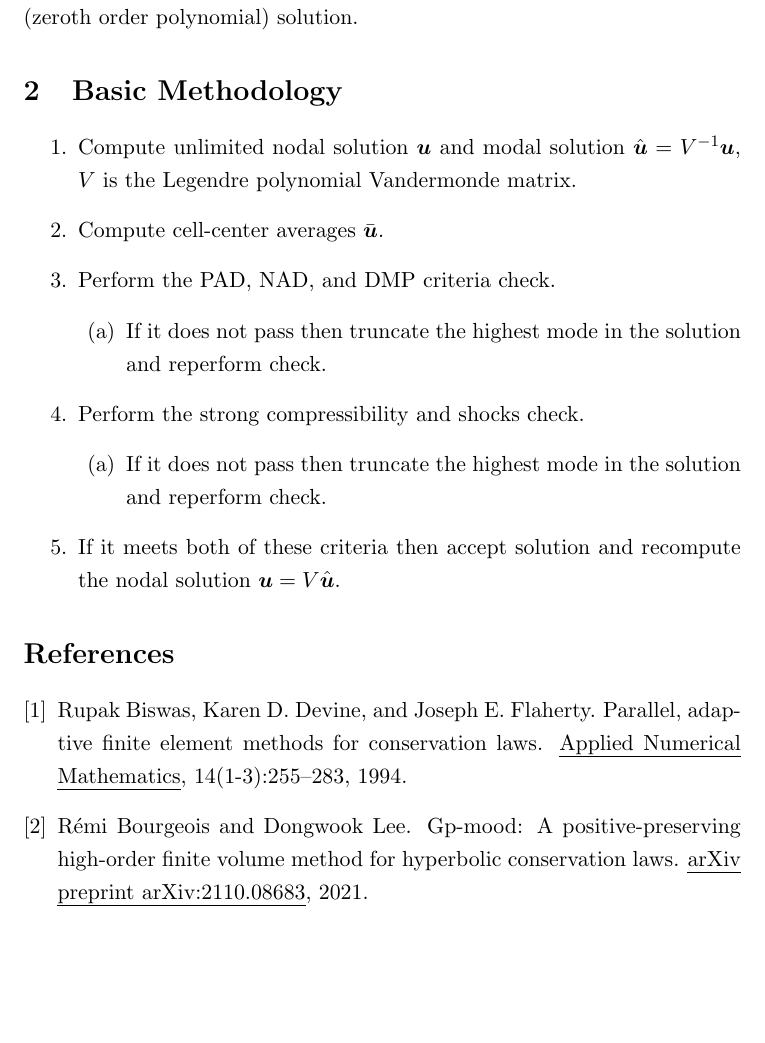
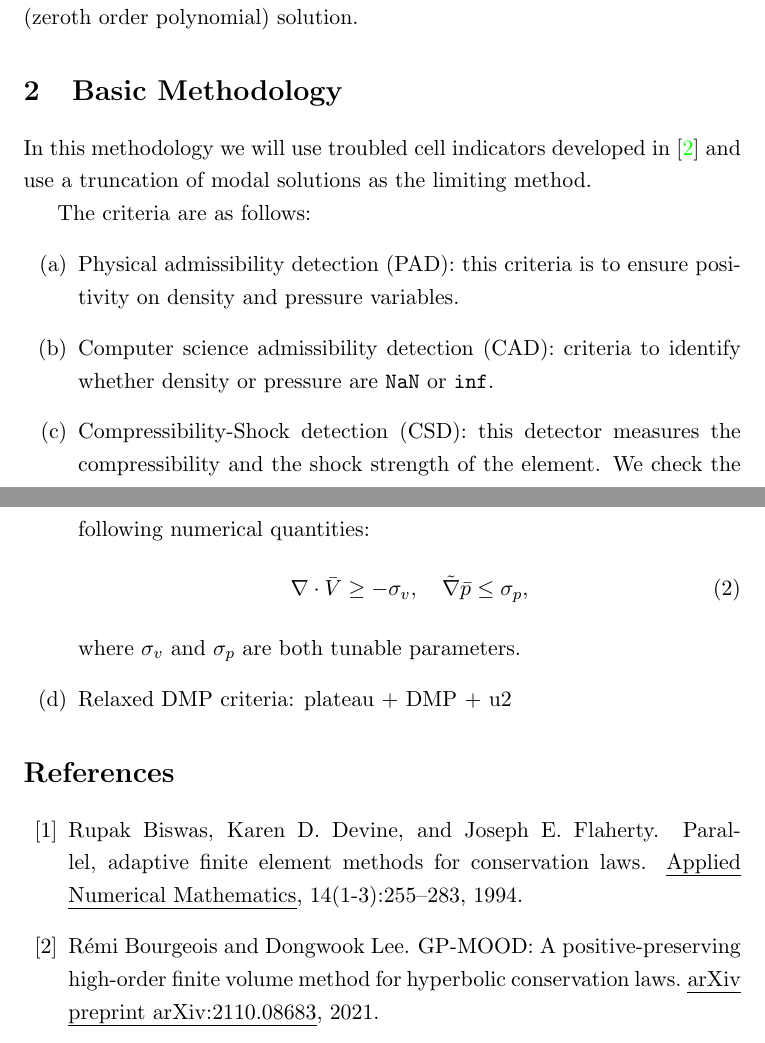
Before and after one commit to mjrodriguez/dg-mood-limiting, a LaTeX document (notes/project.tex): part of page 2 of 3 before the commit and two parts of pages 2 and 3 of 4 after it, the two joined at a grey line, cut so that both start at the same text, the shorter picture padded with empty space. Compiled offline with pdfLaTeX.

Commit message:
project notes

```diff
--- a/notes/project.tex
+++ b/notes/project.tex
@@ -69,20 +80,34 @@ Biswas et al. \cite{biswas1994parallel} present a way to systematically cascade
 Recently, \cite{bourgeois2021gp} used a GP-MOOD method for posteriori limiting on a small amount of cells. The GP-MOOD method uses a series of criteria to identify troubled cells and use a GP reconstruction to compute a lower order method before reducing to a first order Godunov method. We plan on adopting the criteria check to identify troubled cells and then cascade through the modes of the solution until we identify an acceptable solution or reaching a constant (zeroth order polynomial) solution.
 
 \section{Basic Methodology}
+In this methodology we will use troubled cell indicators developed in \cite{bourgeois2021gp} and use a truncation of modal solutions as the limiting method.
 
-\begin{enumerate}
-    \item Compute unlimited nodal solution $\boldu$ and modal solution $\hat{\boldu} = V^{-1} \boldu$, $V$ is the Legendre polynomial Vandermonde matrix.
-    \item Compute cell-center averages $\bar{\boldu}$.
-    \item Perform the PAD, NAD, and DMP criteria check.
-    \begin{enumerate}
-        \item If it does not pass then truncate the highest mode in the solution and reperform check.
-    \end{enumerate}
-    \item Perform the strong compressibility and shocks check.
-    \begin{enumerate}
-        \item If it does not pass then truncate the highest mode in the solution and reperform check.
-    \end{enumerate}
-    \item If it meets both of these criteria then accept solution and recompute the nodal solution $\boldu = V\hat{\boldu}$.
+The criteria are as follows:
+\begin{enumerate}[label=(\alph*)]
+    \item Physical admissibility detection (PAD): this criteria is to ensure positivity on density and pressure variables.
+    \item Computer science admissibility detection (CAD): criteria to identify whether density or pressure are \texttt{NaN} or \texttt{inf}.
+    \item Compressibility-Shock detection (CSD): this detector measures the compressibility and the shock strength of the element. We check the following numerical quantities:
+    \begin{align}
+        \nabla \cdot \bar{V} \geq -\sigma_v, ~~~ \tilde{\nabla}\bar{p} \leq \sigma_p,
+    \end{align}
+    where $\sigma_v$ and $\sigma_p$ are both tunable parameters.
+    \item Relaxed DMP criteria: plateau + DMP + u2
 \end{enumerate}
+
+% \begin{enumerate}
+%     \item Compute unlimited nodal solution $\boldu$ and modal solution $\hat{\boldu} = V^{-1} \boldu$, $V$ is the Legendre polynomial Vandermonde matrix.
+%     \item Compute cell-center averages $\bar{\boldu}$.
+%     \item Perform the PAD and CAD criteria check as in \cite{bourgeois2021gp}.
+%     \begin{enumerate}
+%         \item If it does not pass then truncate the current highest mode in the solution and reperform check.
+%     \end{enumerate}
+%     \item Perform the strong compressibility and shocks check as in \cite{bourgeois2021gp}.
+%     \begin{enumerate}
+%         \item If present, then does it meet the DMP criteria? Truncate highest mode in modal solution and reperform all criteria checks.
+%     \end{enumerate}
+%     \item If it meets the criteria above then we accept the truncated modal solution and recompute the nodal solution $\boldu = V\hat{\boldu}$.
+% \end{enumerate}
+
 
 
 \bibliographystyle{plain}
```
Also changed, not shown: notes/dgm-refz.bib (+29 -1 lines), notes/project.pdf, notes/project.tex (13 more changed lines).
